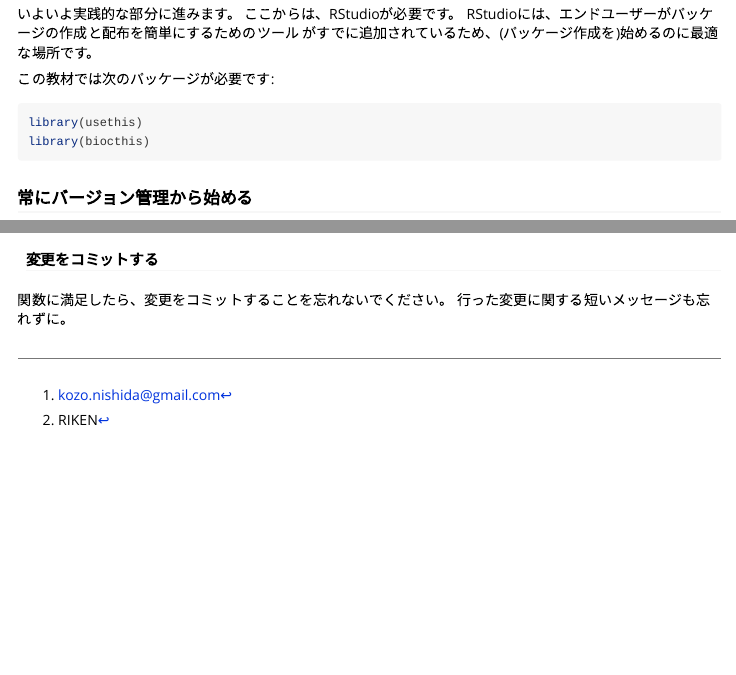
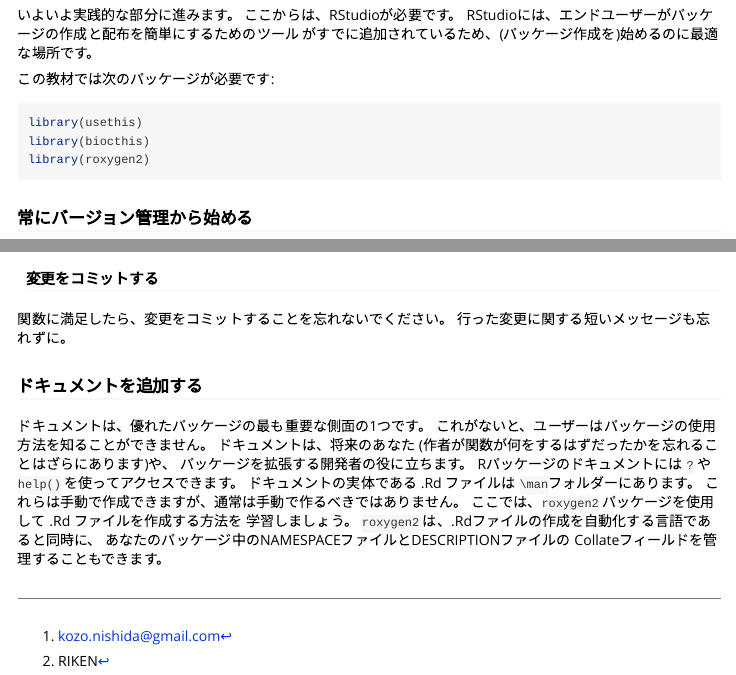
Before and after one commit to kozo2/createbiocpackage, an R Markdown document (vignettes/workshop.Rmd): the page in a window 1100 px wide, from 2940 px down before the commit and from 2790 px down after it, so that both start at the same text, and a second part further down, joined at a grey line. Rendered offline with R 4.5, knitr and Pandoc, with nearby package versions; some code elsewhere in the file could not run offline.

Commit message:
roxygen2の情報を追加

````diff
--- a/vignettes/workshop.Rmd
+++ b/vignettes/workshop.Rmd
@@ -205,6 +196,7 @@ RStudioには、エンドユーザーがパッケージの作成と配布を簡
 ```{r}
 library(usethis)
 library(biocthis)
+library(roxygen2)
 ```
 
 ### 常にバージョン管理から始める
@@ -519,3 +511,19 @@ praiseme <- function(your_name) {
 
 関数に満足したら、変更をコミットすることを忘れないでください。
 行った変更に関する短いメッセージも忘れずに。
+
+### ドキュメントを追加する
+
+ドキュメントは、優れたパッケージの最も重要な側面の1つです。
+これがないと、ユーザーはパッケージの使用方法を知ることができません。
+ドキュメントは、将来のあなた
+(作者が関数が何をするはずだったかを忘れることはざらにあります)や、
+パッケージを拡張する開発者の役に立ちます。
+Rパッケージのドキュメントには `?` や `help()` を使ってアクセスできます。
+ドキュメントの実体である .Rd ファイルは `\man`フォルダーにあります。
+これらは手動で作成できますが、通常は手動で作るべきではありません。
+ここでは、`roxygen2` パッケージを使用して .Rd ファイルを作成する方法を
+学習しましょう。
+`roxygen2` は、.Rdファイルの作成を自動化する言語であると同時に、
+あなたのパッケージ中のNAMESPACEファイルとDESCRIPTIONファイルの
+Collateフィールドを管理することもできます。
````
Also changed, not shown: vignettes/workshop.Rmd (9 more changed lines), 1 other file.
